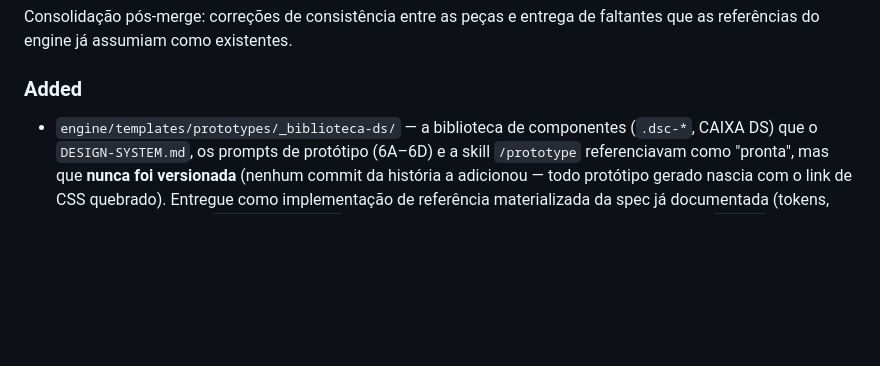
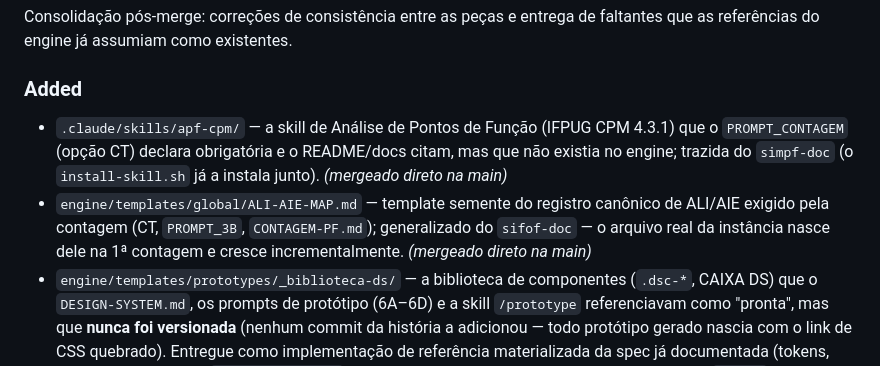
Before and after one commit to andromarcio/doc-template-engine, a Markdown page: CHANGELOG.md, the part around the change. GitHub-like rendering; blank space fills up the shorter version.

Commit message:
docs(changelog): registra na 1.5.0 a skill apf-cpm e o ALI-AIE-MAP mergeados na main
Os dois entraram direto na main (outra sessão) sem entrada no CHANGELOG
nem bump — fecham os itens 7 e 8 da auditoria de consolidação. A release
1.5.0 pendente desta branch passa a documentá-los.

Co-Authored-By: Claude Fable 5 <noreply@anthropic.com>
Claude-Session: https://claude.ai/code/session_01EETUunUCQT49N4jcZd4NuK

```diff
--- a/CHANGELOG.md
+++ b/CHANGELOG.md
@@ -22,6 +22,15 @@ Consolidação pós-merge: correções de consistência entre as peças e entreg
 faltantes que as referências do engine já assumiam como existentes.
 
 ### Added
+- `.claude/skills/apf-cpm/` — a skill de Análise de Pontos de Função (IFPUG
+  CPM 4.3.1) que o `PROMPT_CONTAGEM` (opção CT) declara obrigatória e o
+  README/docs citam, mas que não existia no engine; trazida do `simpf-doc`
+  (o `install-skill.sh` já a instala junto). *(mergeado direto na main)*
+- `engine/templates/global/ALI-AIE-MAP.md` — template semente do registro
+  canônico de ALI/AIE exigido pela contagem (CT, `PROMPT_3B`,
+  `CONTAGEM-PF.md`); generalizado do `sifof-doc` — o arquivo real da
+  instância nasce dele na 1ª contagem e cresce incrementalmente.
+  *(mergeado direto na main)*
 - `engine/templates/prototypes/_biblioteca-ds/` — a biblioteca de componentes
   (`.dsc-*`, CAIXA DS) que o `DESIGN-SYSTEM.md`, os prompts de protótipo
   (6A–6D) e a skill `/prototype` referenciavam como "pronta", mas que **nunca
```
